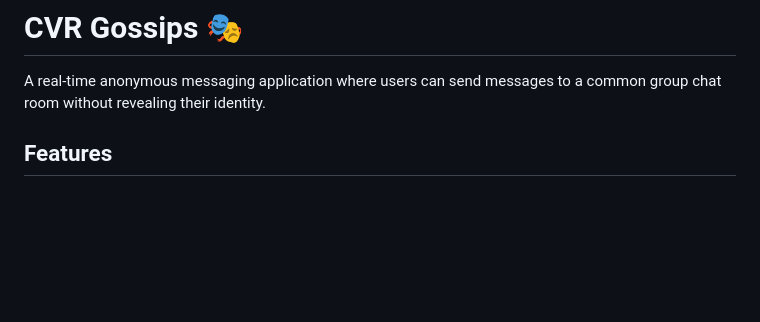
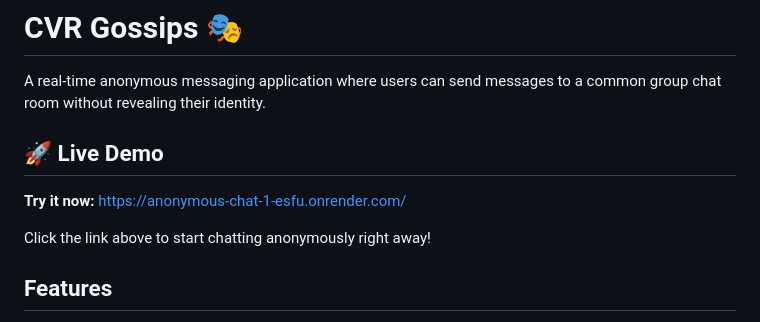
Before and after one commit to VikramDevunuri6/Anonymous-Chat, a Markdown page: README.md, the part around the change. GitHub-like rendering; blank space fills up the shorter version.

Commit message:
Add live demo URL to README

```diff
--- a/README.md
+++ b/README.md
@@ -1,6 +1,12 @@
 # CVR Gossips 🎭
 
 A real-time anonymous messaging application where users can send messages to a common group chat room without revealing their identity.
+
+## 🚀 Live Demo
+
+**Try it now:** [https://anonymous-chat-1-esfu.onrender.com/](https://anonymous-chat-1-esfu.onrender.com/)
+
+Click the link above to start chatting anonymously right away!
 
 ## Features
 
```
